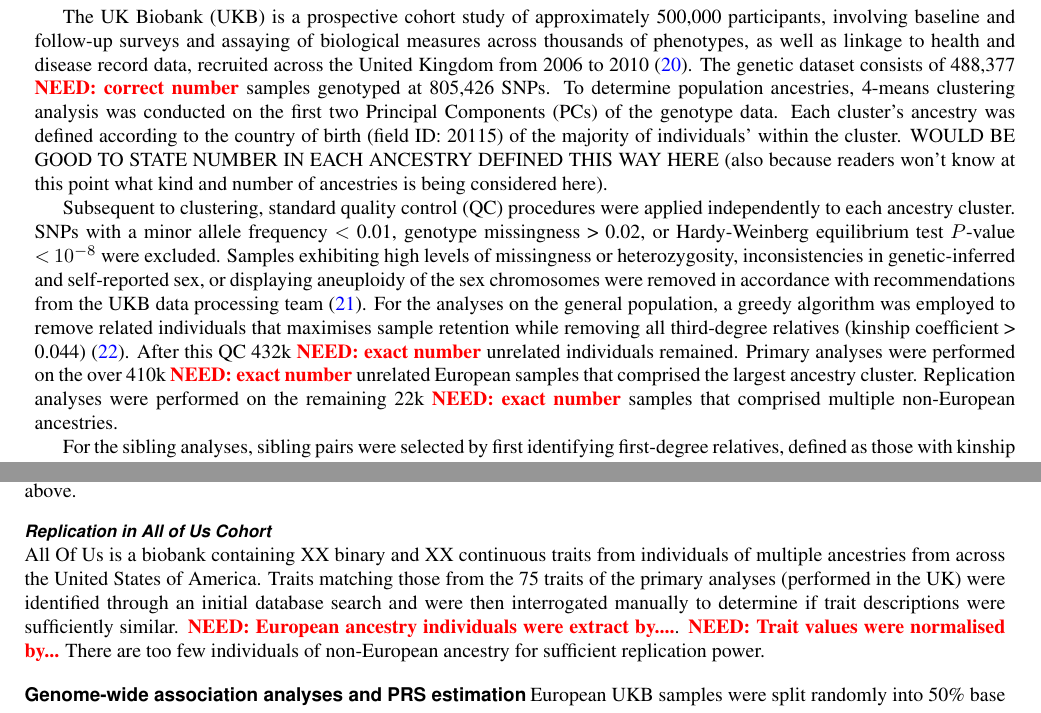
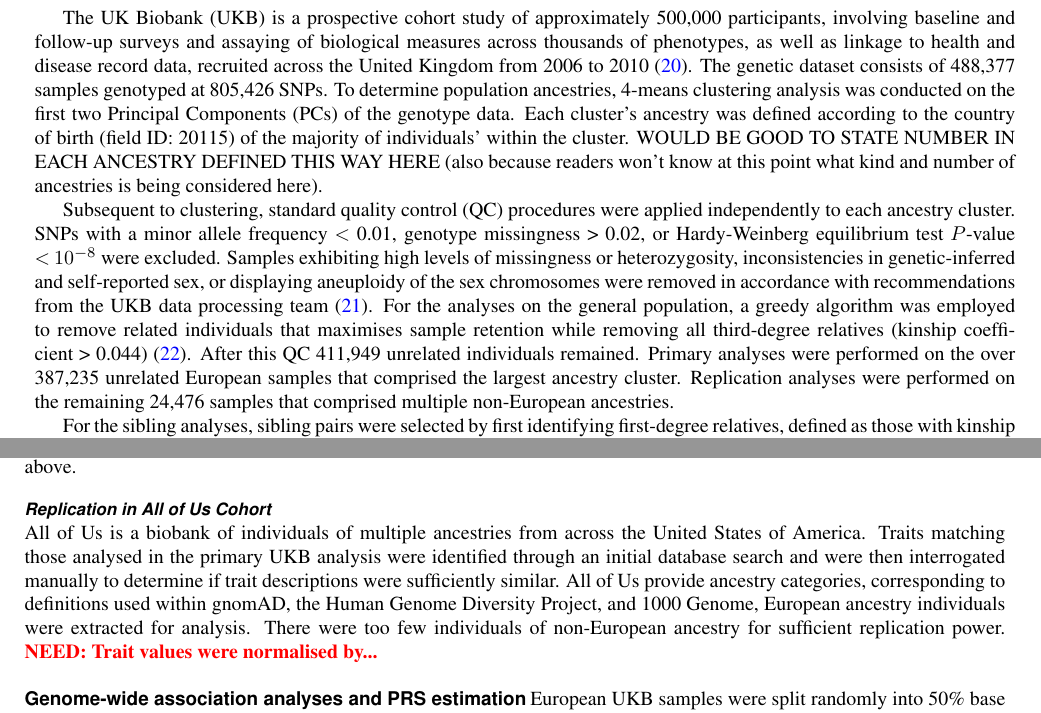
Before and after one commit to tadesouaiaia/tails-paper, a LaTeX document (src/tails.tex): two parts of pages 10 and 11 of 18, joined at a grey line, cut so that both start at the same text. The pictures show the PDF file src/tails.pdf that the author committed with the source.

Commit message:
all of us

```diff
--- a/src/tails.tex
+++ b/src/tails.tex
@@ -738,12 +738,12 @@
 were normalised jointly as above.
 
 \subsubsection*{Replication in All of Us Cohort} ~\\
-\noindent All Of Us is a biobank containing XX binary and XX
-continuous traits  \need{we don't have this information about the numbers of traits in all of us} from individuals of multiple ancestries from across
-the United States of America. Traits matching those from the 75 traits
-of the primary analyses (performed in the UK) were identified through
-an initial database search and were then interrogated manually to
-determine if trait descriptions were sufficiently
-similar. \need{European ancestry individuals were extract by using genetic ancestory groupings provided by All of Us, of which the ancestry categories correspond to definitions used within gnomAD, the Human Genome Diversity Project, and 1000 Genomes}.
-\need{Trait values were normalised by...}  There are too few
+All of Us is a biobank of individuals of multiple ancestries from
+across the United States of America. Traits matching those analysed in
+the primary UKB analysis were identified through an initial database
+search and were then interrogated manually to determine if trait
+descriptions were sufficiently similar.  All of Us provide ancestry
+categories, corresponding to definitions used within gnomAD, the Human
+Genome Diversity Project, and 1000 Genome, European ancestry
+individuals were extracted for analysis. There were too few
 individuals of non-European ancestry for sufficient replication power.
```
Also changed, not shown: src/tails.pdf, src/tails.tex (1 more changed lines), 2 other files.
